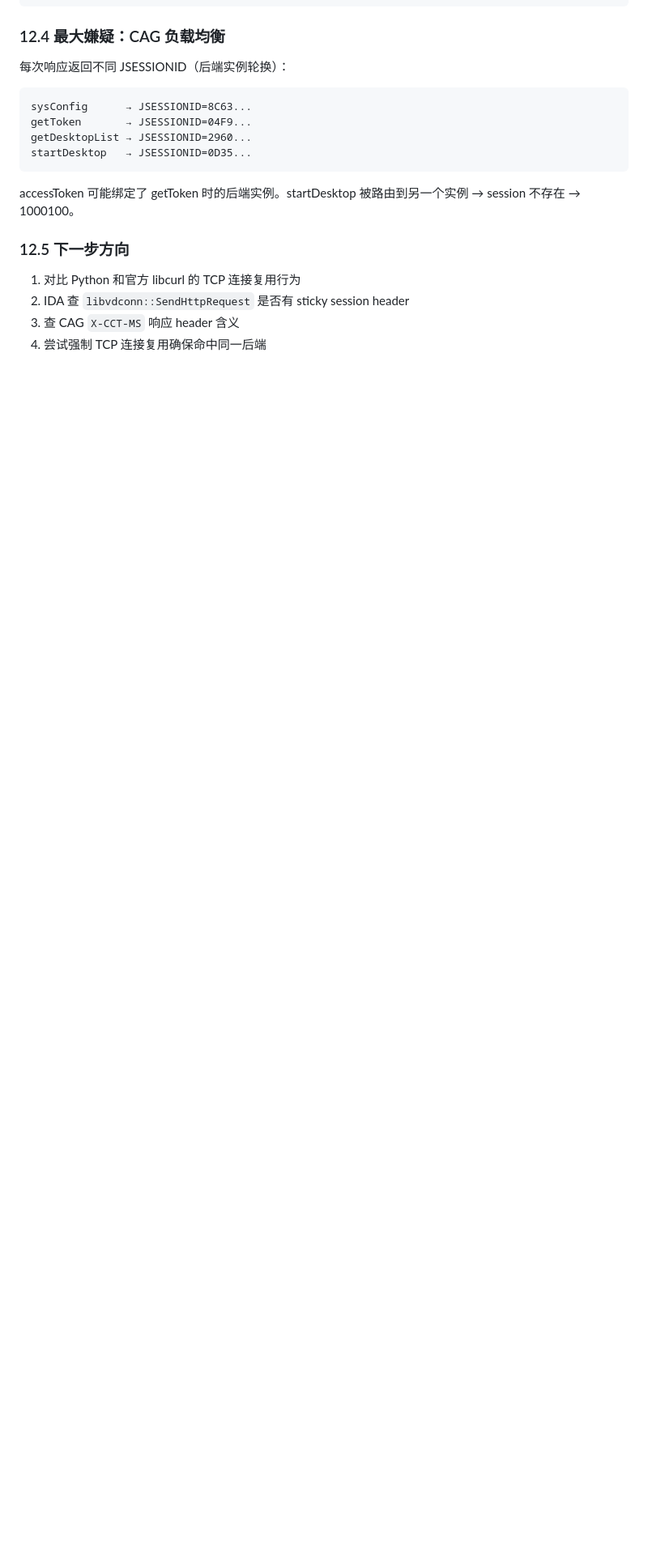
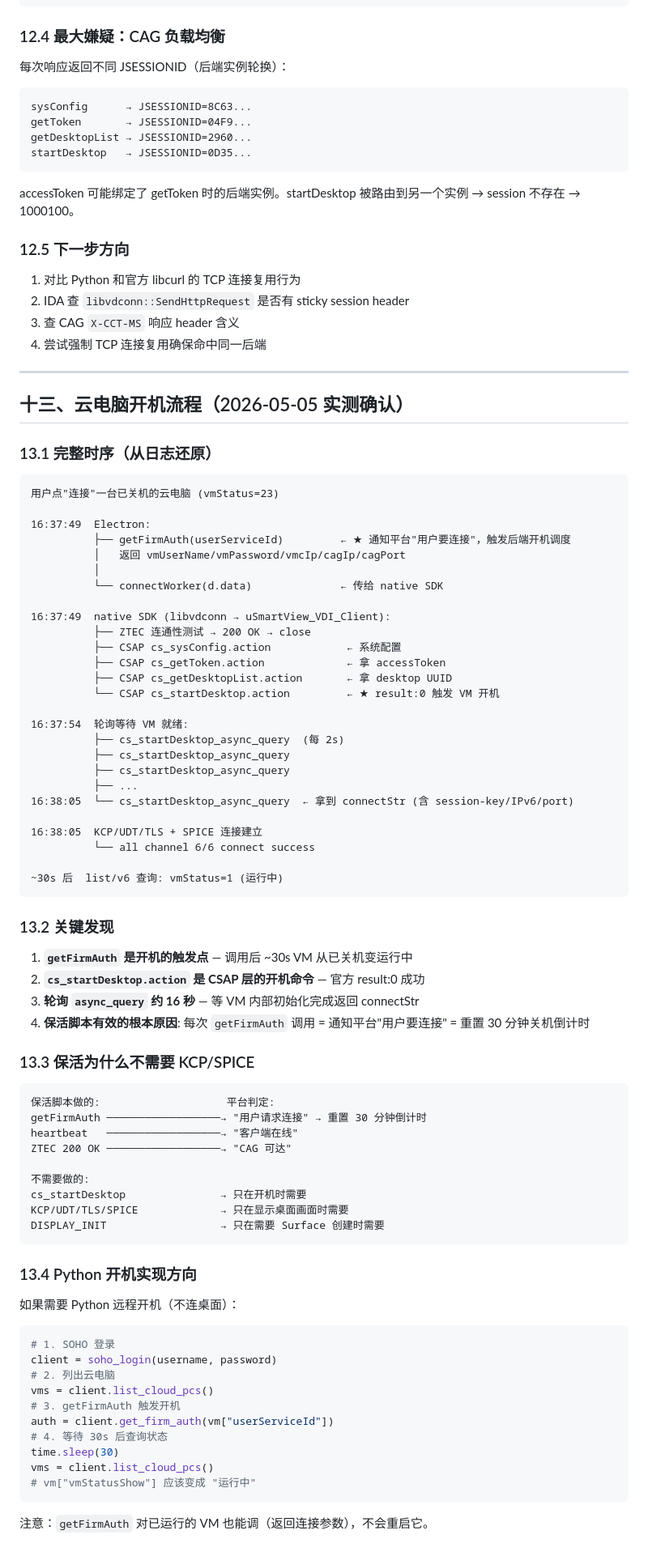
Before and after one commit to gita378/ydpc-keeplive, a Markdown page: ZTE_PROTOCOL_FINAL.md, the part around the change. Shown at 81% size. Drawn GitHub-style; blank space fills up the shorter version.

Commit message:
文档: 添加云电脑开机流程分析 (第十三节)
- getFirmAuth 触发后端开机调度
- CSAP startDesktop + async_query 轮询等就绪
- 保活有效的根本原因: getFirmAuth 重置 30 分钟关机倒计时
- Python 远程开机方向

Co-Authored-By: Claude Opus 4.6 (1M context) <noreply@anthropic.com>

````diff
--- a/ZTE_PROTOCOL_FINAL.md
+++ b/ZTE_PROTOCOL_FINAL.md
@@ -486,3 +486,77 @@ accessToken 可能绑定了 getToken 时的后端实例。startDesktop 被路由
 2. IDA 查 `libvdconn::SendHttpRequest` 是否有 sticky session header
 3. 查 CAG `X-CCT-MS` 响应 header 含义
 4. 尝试强制 TCP 连接复用确保命中同一后端
+
+---
+
+## 十三、云电脑开机流程（2026-05-05 实测确认）
+
+### 13.1 完整时序（从日志还原）
+
+```
+用户点"连接"一台已关机的云电脑 (vmStatus=23)
+
+16:37:49  Electron:
+          ├── getFirmAuth(userServiceId)         ← ★ 通知平台"用户要连接"，触发后端开机调度
+          │   返回 vmUserName/vmPassword/vmcIp/cagIp/cagPort
+          │
+          └── connectWorker(d.data)              ← 传给 native SDK
+
+16:37:49  native SDK (libvdconn → uSmartView_VDI_Client):
+          ├── ZTEC 连通性测试 → 200 OK → close
+          ├── CSAP cs_sysConfig.action            ← 系统配置
+          ├── CSAP cs_getToken.action             ← 拿 accessToken
+          ├── CSAP cs_getDesktopList.action       ← 拿 desktop UUID
+          └── CSAP cs_startDesktop.action         ← ★ result:0 触发 VM 开机
+
+16:37:54  轮询等待 VM 就绪:
+          ├── cs_startDesktop_async_query  (每 2s)
+          ├── cs_startDesktop_async_query
+          ├── cs_startDesktop_async_query
+          ├── ...
+16:38:05  └── cs_startDesktop_async_query  ← 拿到 connectStr (含 session-key/IPv6/port)
+
+16:38:05  KCP/UDT/TLS + SPICE 连接建立
+          └── all channel 6/6 connect success
+
+~30s 后  list/v6 查询: vmStatus=1 (运行中)
+```
+
+### 13.2 关键发现
+
+1. **`getFirmAuth` 是开机的触发点** — 调用后 ~30s VM 从已关机变运行中
+2. **`cs_startDesktop.action` 是 CSAP 层的开机命令** — 官方 result:0 成功
+3. **轮询 `async_query` 约 16 秒** — 等 VM 内部初始化完成返回 connectStr
+4. **保活脚本有效的根本原因**: 每次 `getFirmAuth` 调用 = 通知平台"用户要连接" = 重置 30 分钟关机倒计时
+
+### 13.3 保活为什么不需要 KCP/SPICE
+
+```
+保活脚本做的:                    平台判定:
+getFirmAuth ──────────────────→ "用户请求连接" → 重置 30 分钟倒计时
+heartbeat   ──────────────────→ "客户端在线"
+ZTEC 200 OK ──────────────────→ "CAG 可达"
+
+不需要做的:
+cs_startDesktop               → 只在开机时需要
+KCP/UDT/TLS/SPICE             → 只在显示桌面画面时需要
+DISPLAY_INIT                  → 只在需要 Surface 创建时需要
+```
+
+### 13.4 Python 开机实现方向
+
+如果需要 Python 远程开机（不连桌面）：
+```python
+# 1. SOHO 登录
+client = soho_login(username, password)
+# 2. 列出云电脑
+vms = client.list_cloud_pcs()
+# 3. getFirmAuth 触发开机
+auth = client.get_firm_auth(vm["userServiceId"])
+# 4. 等待 30s 后查询状态
+time.sleep(30)
+vms = client.list_cloud_pcs()
+# vm["vmStatusShow"] 应该变成 "运行中"
+```
+
+注意：`getFirmAuth` 对已运行的 VM 也能调（返回连接参数），不会重启它。
````
